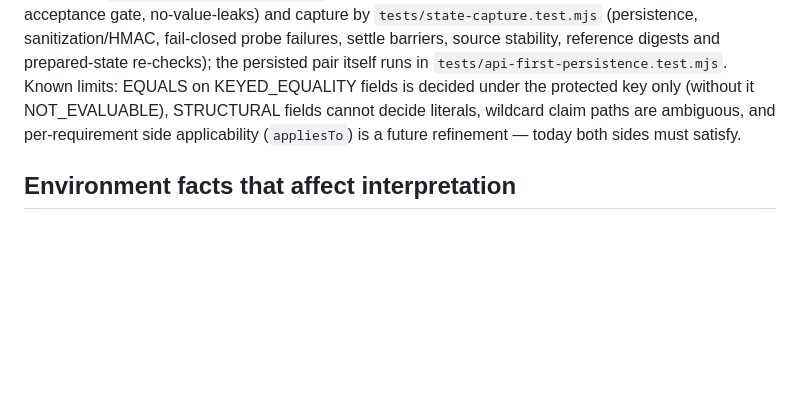
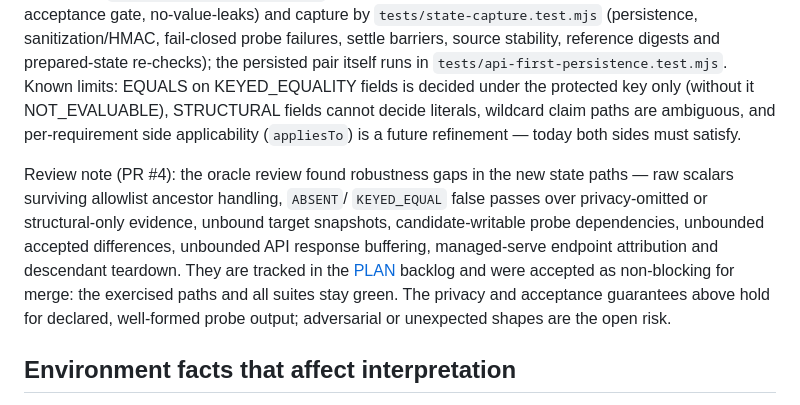
Before and after one commit to lucasocosta/migration-harness, a Markdown page: docs/VALIDATION.md, the part around the change. Drawn GitHub-style; blank space fills up the shorter version.

```diff
--- a/docs/VALIDATION.md
+++ b/docs/VALIDATION.md
@@ -756,6 +756,17 @@ STRUCTURAL fields cannot decide literals, wildcard claim paths are ambiguous,
 and per-requirement side applicability (`appliesTo`) is a future refinement —
 today both sides must satisfy.
 
+Review note (PR #4): the oracle review found robustness gaps in the new state
+paths — raw scalars surviving allowlist ancestor handling, `ABSENT`/
+`KEYED_EQUAL` false passes over privacy-omitted or structural-only evidence,
+unbound target snapshots, candidate-writable probe dependencies, unbounded
+accepted differences, unbounded API response buffering, managed-serve endpoint
+attribution and descendant teardown. They are tracked in the
+[PLAN](PLAN.md) backlog and were accepted as non-blocking for merge: the
+exercised paths and all suites stay green. The privacy and acceptance
+guarantees above hold for declared, well-formed probe output; adversarial or
+unexpected shapes are the open risk.
+
 ## Environment facts that affect interpretation
 
 - Private raw artifacts live under `~/.local/state/migration-harness/<hash>/raw`,
```
Also changed, not shown: docs/PLAN-PHP-JAVA.md (+6 -0 lines), docs/PLAN.md (+33 -1 lines).
